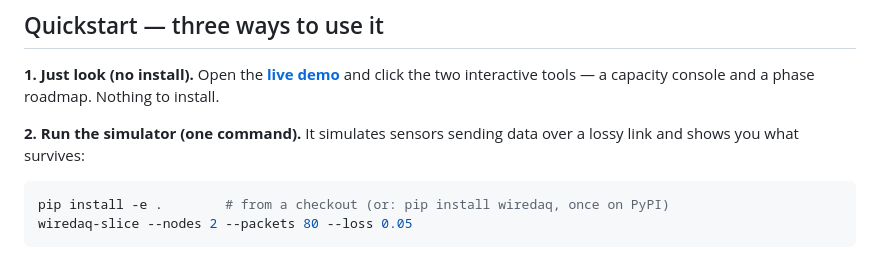
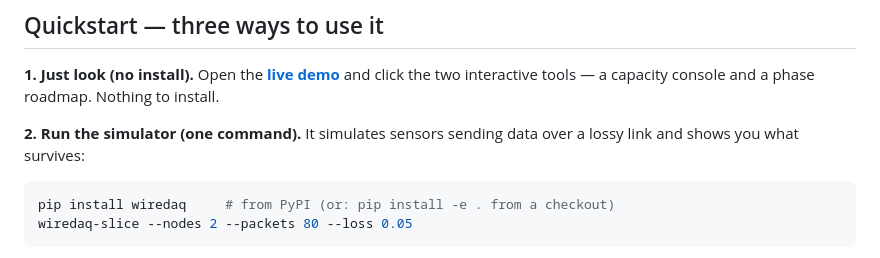
Before and after one commit to wuisabel-gif/WireDAQ, a Markdown page: README.md, the part around one of its changes. Rendered like a GitHub page.

Commit message:
README: PyPI badges + wiredaq is live on PyPI

````diff
--- a/README.md
+++ b/README.md
@@ -18,7 +22,7 @@ and click the two interactive tools — a capacity console and a phase roadmap.
 and shows you what survives:
 
 ```bash
-pip install -e .        # from a checkout (or: pip install wiredaq, once on PyPI)
+pip install wiredaq     # from PyPI (or: pip install -e . from a checkout)
 wiredaq-slice --nodes 2 --packets 80 --loss 0.05
 ```
 
````
Also changed, not shown: other parts of README.md (+4 -0 lines).
